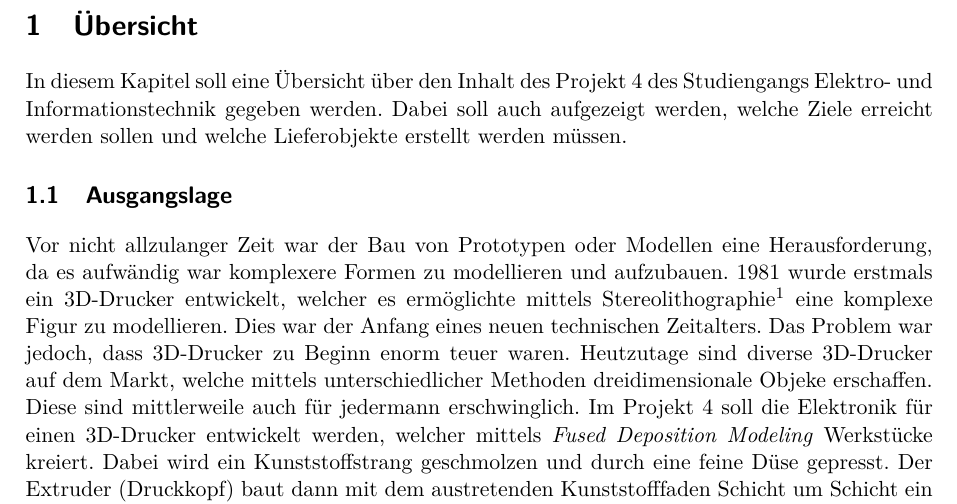
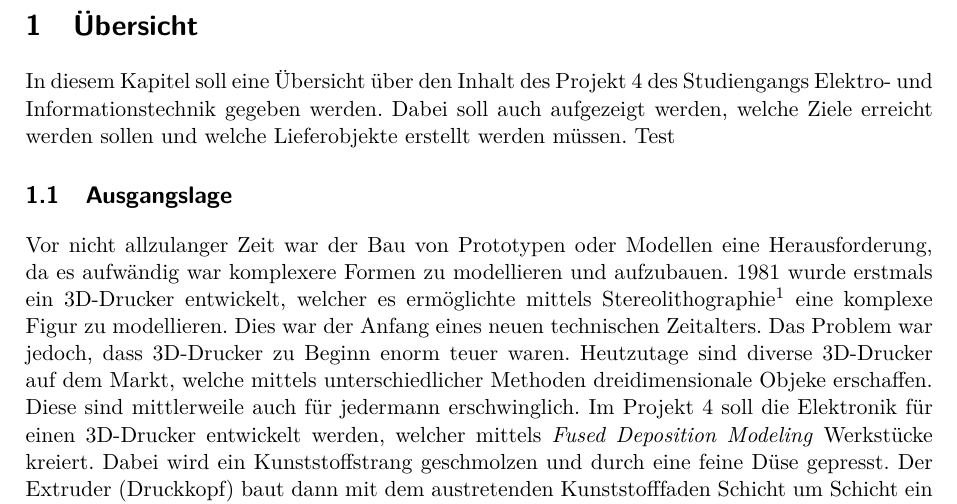
Before and after one commit to hakkimakki/P5_Pflichtenheft, a LaTeX document (Pflichtenheft.tex, which reads sections/1_0_Uebersicht.tex): part of page 3 of 17, cut so that both start at the same text. Compiled offline with pdfLaTeX.

Commit message:
Update 1_0_Uebersicht.tex

```diff
--- a/sections/1_0_Uebersicht.tex
+++ b/sections/1_0_Uebersicht.tex
@@ -1,4 +1,4 @@
 	\clearpage
 \section{Übersicht}\label{sec:Uebersicht}
 
-In diesem Kapitel soll eine Übersicht über den Inhalt des Projekt 4 des Studiengangs Elektro- und Informationstechnik gegeben werden. Dabei soll auch aufgezeigt werden, welche Ziele erreicht werden sollen und welche Lieferobjekte erstellt werden müssen.
+In diesem Kapitel soll eine Übersicht über den Inhalt des Projekt 4 des Studiengangs Elektro- und Informationstechnik gegeben werden. Dabei soll auch aufgezeigt werden, welche Ziele erreicht werden sollen und welche Lieferobjekte erstellt werden müssen. Test
```
